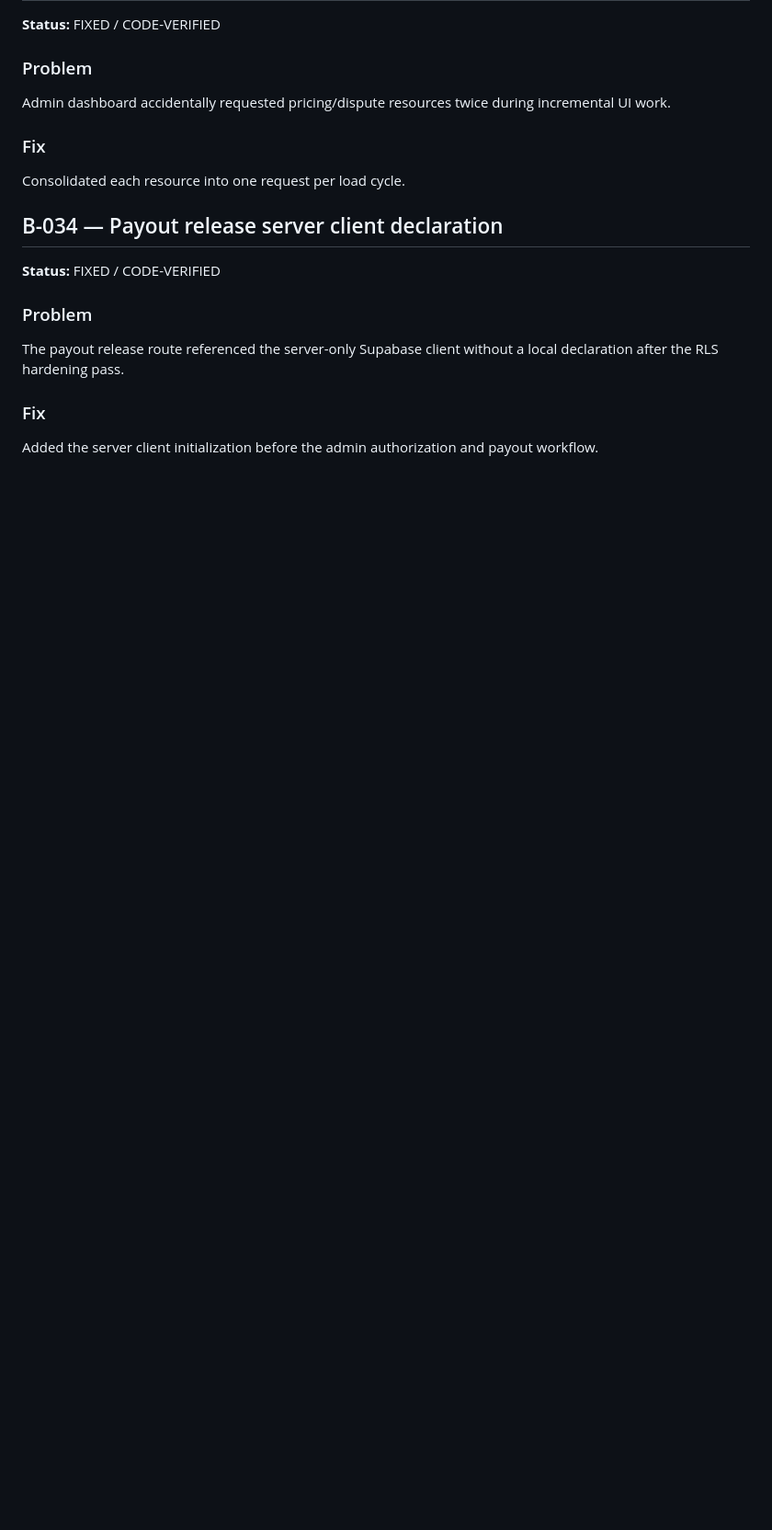
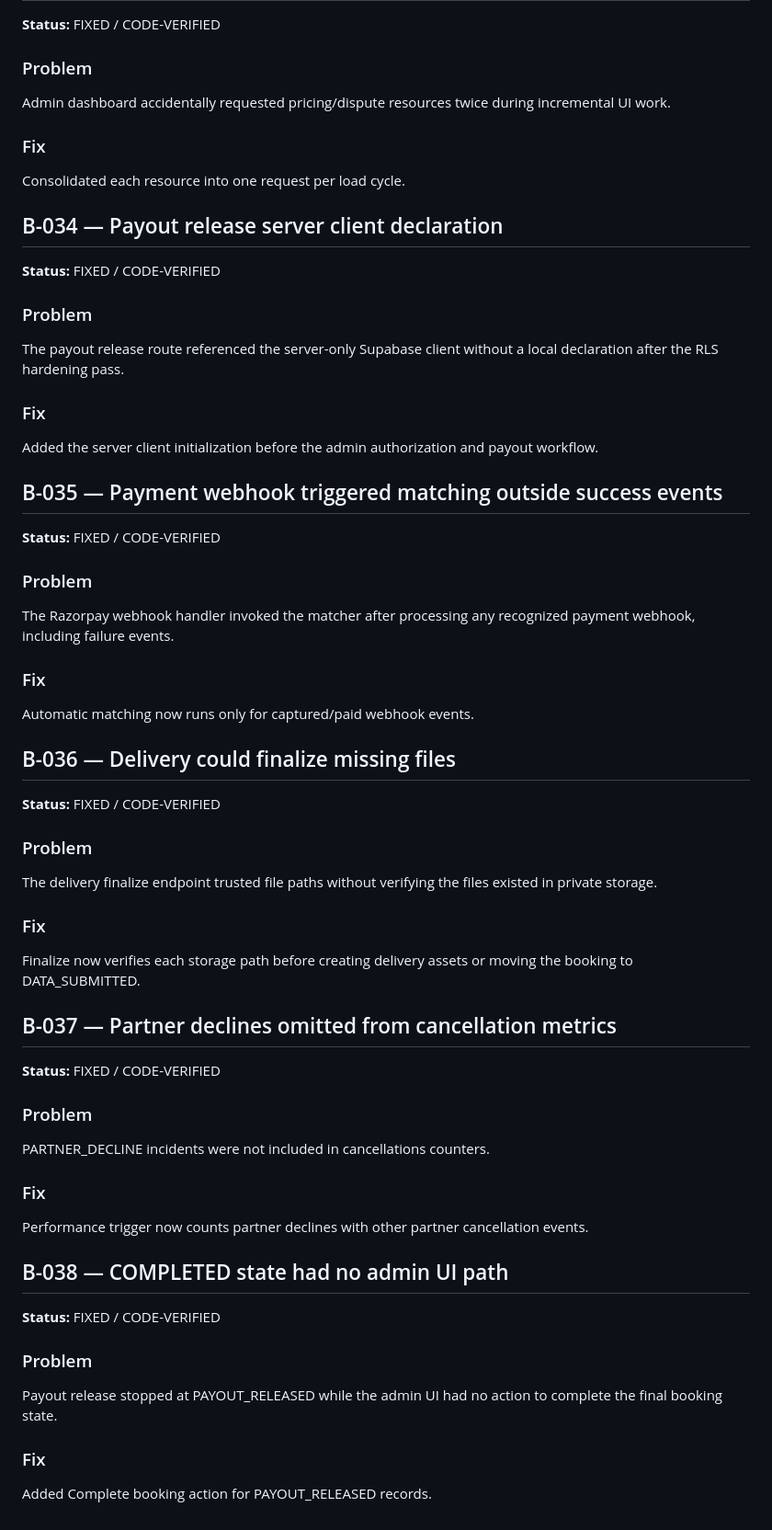
Before and after one commit to thesmfstudios-cloud/Pickolo-Studio, a Markdown page: docs/BUG_LOG.md, the part around the change. Shown at 92% size. Drawn GitHub-style; blank space fills up the shorter version.

Commit message:
docs: record payment delivery metrics and completion fixes

```diff
--- a/docs/BUG_LOG.md
+++ b/docs/BUG_LOG.md
@@ -396,3 +396,40 @@ The payout release route referenced the server-only Supabase client without a lo
 
 ### Fix
 Added the server client initialization before the admin authorization and payout workflow.
+
+
+## B-035 — Payment webhook triggered matching outside success events
+**Status:** FIXED / CODE-VERIFIED
+
+### Problem
+The Razorpay webhook handler invoked the matcher after processing any recognized payment webhook, including failure events.
+
+### Fix
+Automatic matching now runs only for captured/paid webhook events.
+
+## B-036 — Delivery could finalize missing files
+**Status:** FIXED / CODE-VERIFIED
+
+### Problem
+The delivery finalize endpoint trusted file paths without verifying the files existed in private storage.
+
+### Fix
+Finalize now verifies each storage path before creating delivery assets or moving the booking to DATA_SUBMITTED.
+
+## B-037 — Partner declines omitted from cancellation metrics
+**Status:** FIXED / CODE-VERIFIED
+
+### Problem
+PARTNER_DECLINE incidents were not included in cancellations counters.
+
+### Fix
+Performance trigger now counts partner declines with other partner cancellation events.
+
+## B-038 — COMPLETED state had no admin UI path
+**Status:** FIXED / CODE-VERIFIED
+
+### Problem
+Payout release stopped at PAYOUT_RELEASED while the admin UI had no action to complete the final booking state.
+
+### Fix
+Added Complete booking action for PAYOUT_RELEASED records.
```
